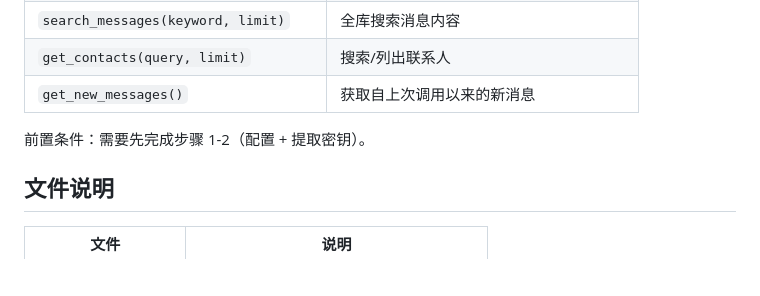
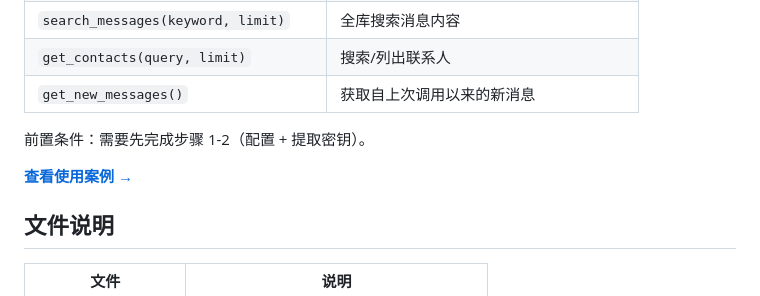
Before and after one commit to leyan2174/wx-workbench, a Markdown page: README.md, the part around the change. GitHub-like rendering; blank space fills up the shorter version.

Commit message:
Add MCP usage examples with redacted real outputs

```diff
--- a/README.md
+++ b/README.md
@@ -128,6 +128,8 @@ claude mcp add wechat -- python C:\Users\你的用户名\wechat-decrypt\mcp_serv
 
 前置条件：需要先完成步骤 1-2（配置 + 提取密钥）。
 
+**[查看使用案例 →](USAGE.md)**
+
 ## 文件说明
 
 | 文件 | 说明 |
```
Also changed, not shown: USAGE.md (added, +164 -0 lines).
